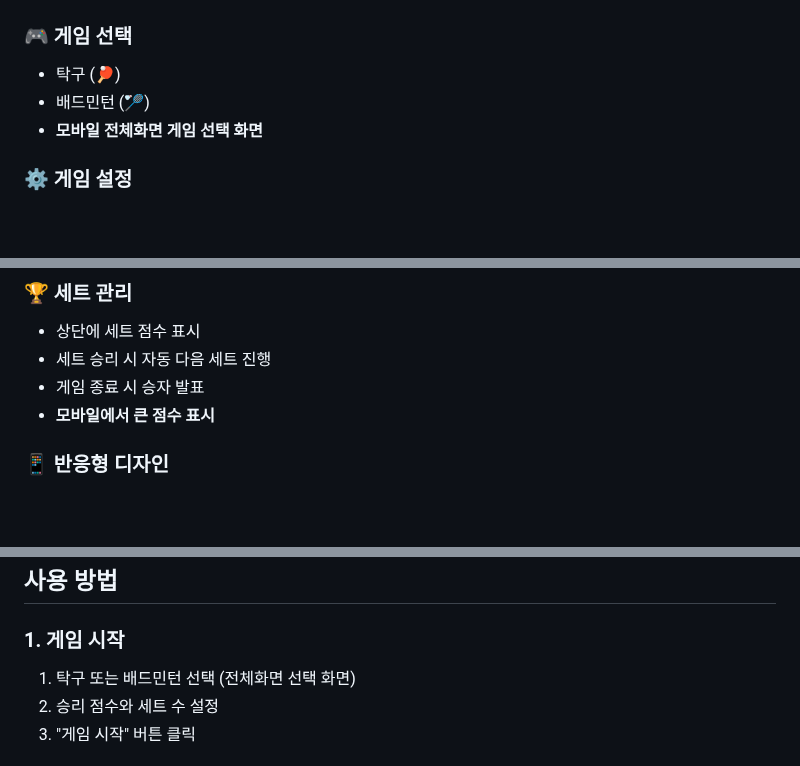
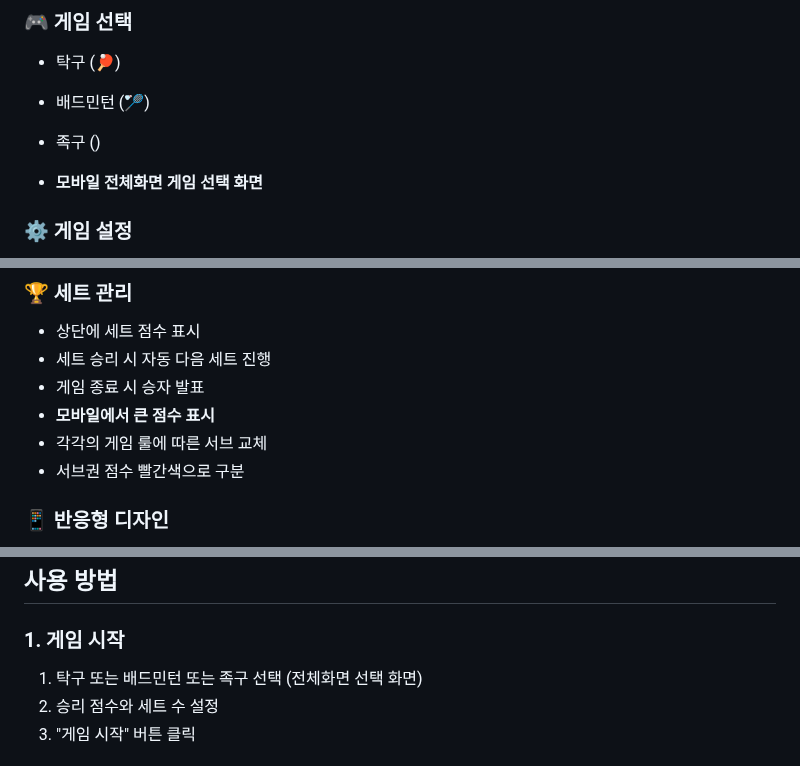
Before and after one commit to SongGwangSun/vscore, a Markdown page: README.md, 3 parts joined by grey strips. Drawn GitHub-style; blank space fills up the shorter version.

Commit message:
Update README.md
게임룰에 따른 서브권 변경 기능 추가
서브권 점수에 빨간색으로 표현

```diff
--- a/README.md
+++ b/README.md
@@ -7,6 +7,8 @@
 ### 🎮 게임 선택
 - 탁구 (🏓)
 - 배드민턴 (🏸)
+- 족구 ()
+
 - **모바일 전체화면 게임 선택 화면**
 
 ### ⚙️ 게임 설정
@@ -26,6 +28,8 @@
 - 세트 승리 시 자동 다음 세트 진행
 - 게임 종료 시 승자 발표
 - **모바일에서 큰 점수 표시**
+- 각각의 게임 룰에 따른 서브 교체
+- 서브권 점수 빨간색으로 구분
 
 ### 📱 반응형 디자인
 - 스마트폰과 태블릿 모두 지원
@@ -58,7 +62,7 @@
 ## 사용 방법
 
 ### 1. 게임 시작
-1. 탁구 또는 배드민턴 선택 (전체화면 선택 화면)
+1. 탁구 또는 배드민턴 또는 족구 선택 (전체화면 선택 화면)
 2. 승리 점수와 세트 수 설정
 3. "게임 시작" 버튼 클릭
 
```
